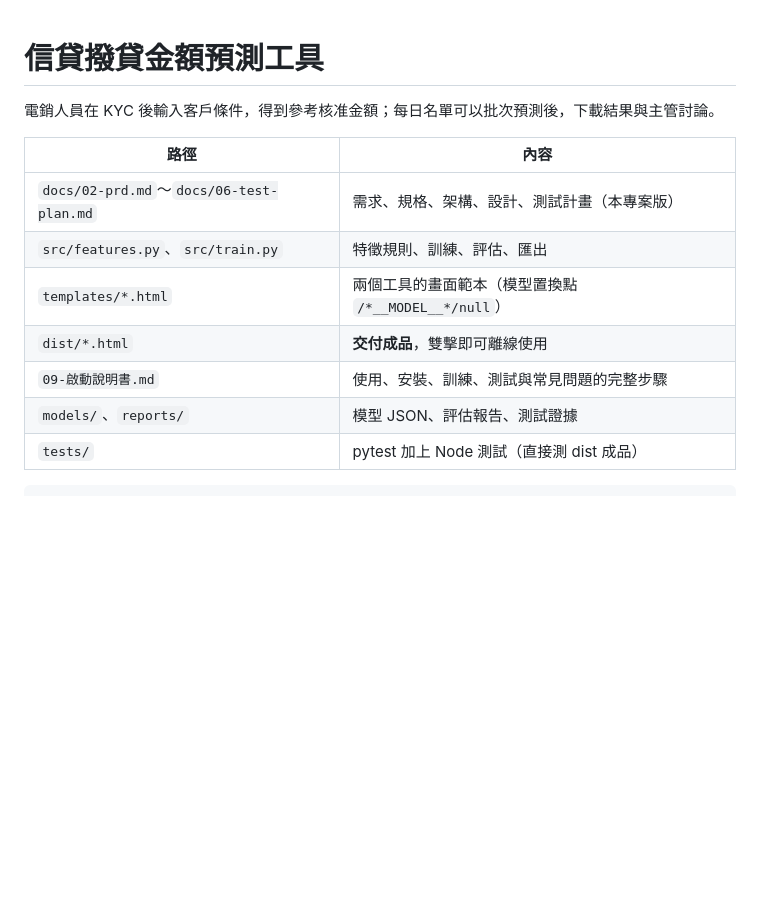
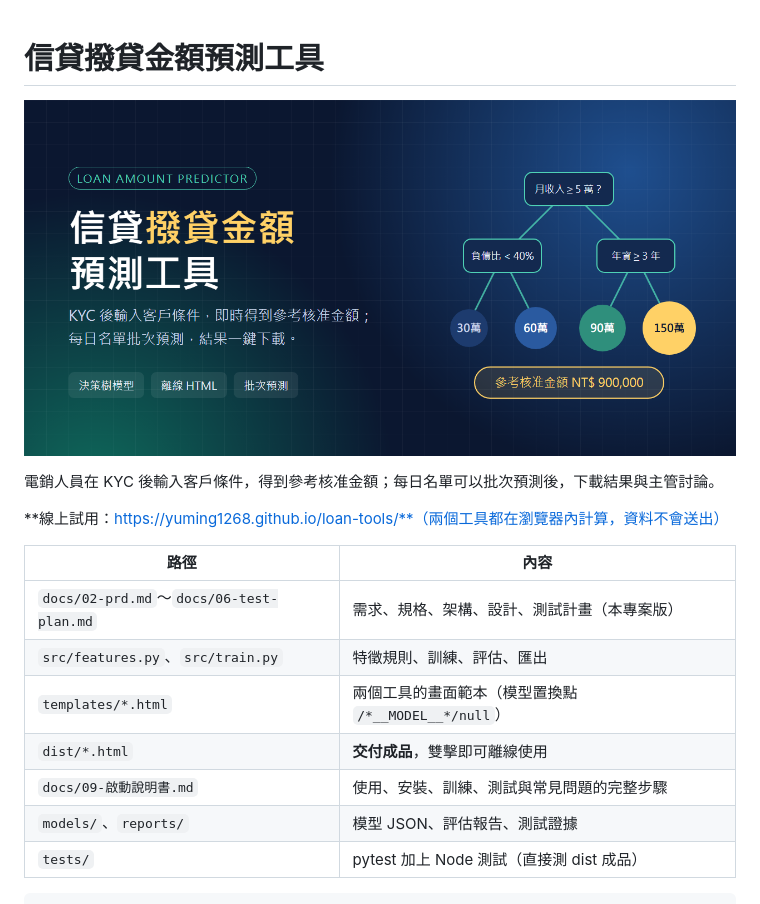
Before and after one commit to YuMing1268/-loan-amount-predictor, a Markdown page: README.md, the part around the change. GitHub-like rendering; pictures changed too: docs/cover.png (added); blank space fills up the shorter version.

Commit message:
加入 dist 首頁、README 封面圖與線上網址
- dist/index.html：連到兩個工具的首頁（已發布到 GitHub Pages）
- README 加入 docs/cover.png 與線上試用連結，修正啟動說明書路徑

Co-Authored-By: Claude Opus 5.5 <noreply@anthropic.com>

```diff
--- a/README.md
+++ b/README.md
@@ -1,6 +1,10 @@
 # 信貸撥貸金額預測工具
 
+![信貸撥貸金額預測工具](docs/cover.png)
+
 電銷人員在 KYC 後輸入客戶條件，得到參考核准金額；每日名單可以批次預測後，下載結果與主管討論。
+
+**線上試用：https://yuming1268.github.io/loan-tools/**（兩個工具都在瀏覽器內計算，資料不會送出）
 
 | 路徑 | 內容 |
 |---|---|
@@ -8,7 +12,7 @@
 | `src/features.py`、`src/train.py` | 特徵規則、訓練、評估、匯出 |
 | `templates/*.html` | 兩個工具的畫面範本（模型置換點 `/*__MODEL__*/null`） |
 | `dist/*.html` | **交付成品**，雙擊即可離線使用 |
-| `09-啟動說明書.md` | 使用、安裝、訓練、測試與常見問題的完整步驟 |
+| `docs/09-啟動說明書.md` | 使用、安裝、訓練、測試與常見問題的完整步驟 |
 | `models/`、`reports/` | 模型 JSON、評估報告、測試證據 |
 | `tests/` | pytest 加上 Node 測試（直接測 dist 成品） |
 
```
Also changed, not shown: 1 other file.
